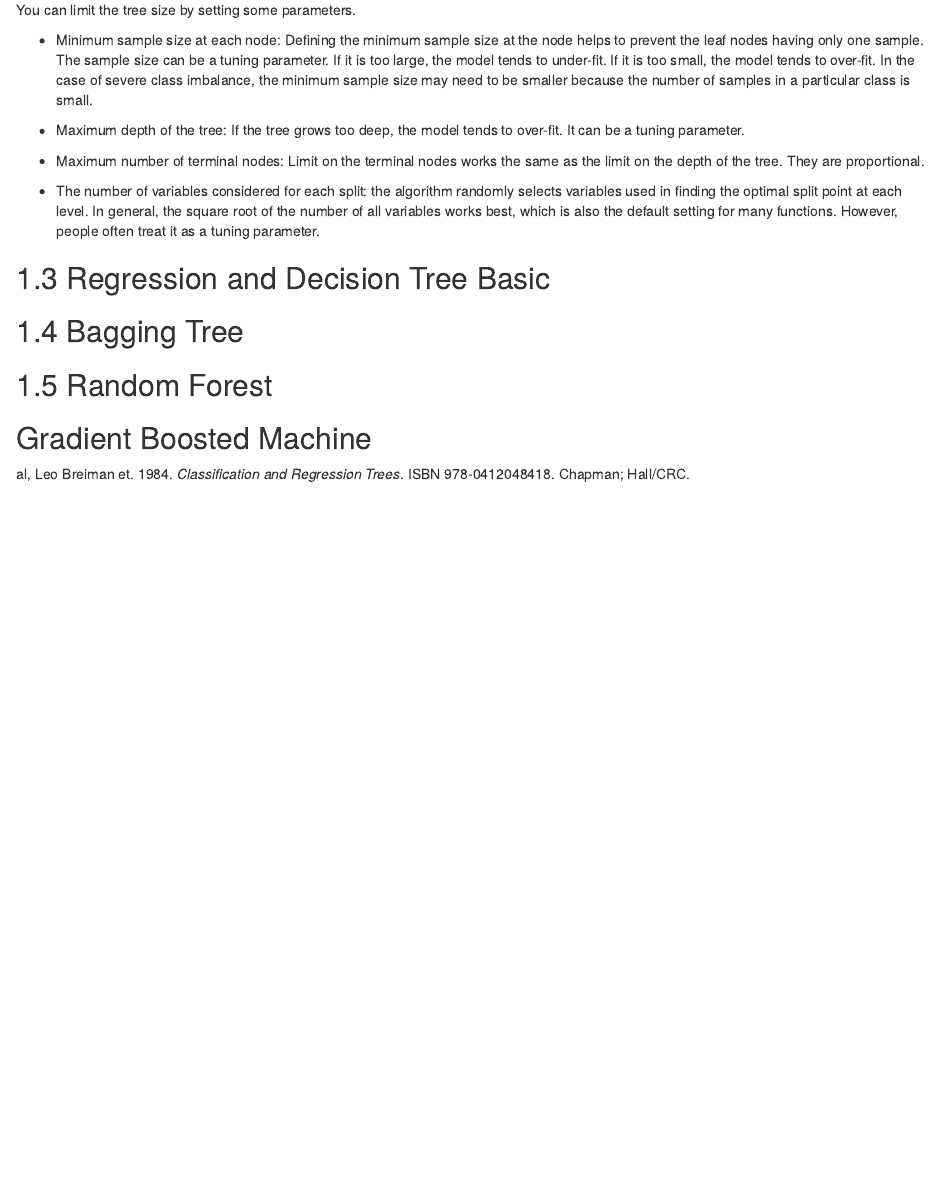
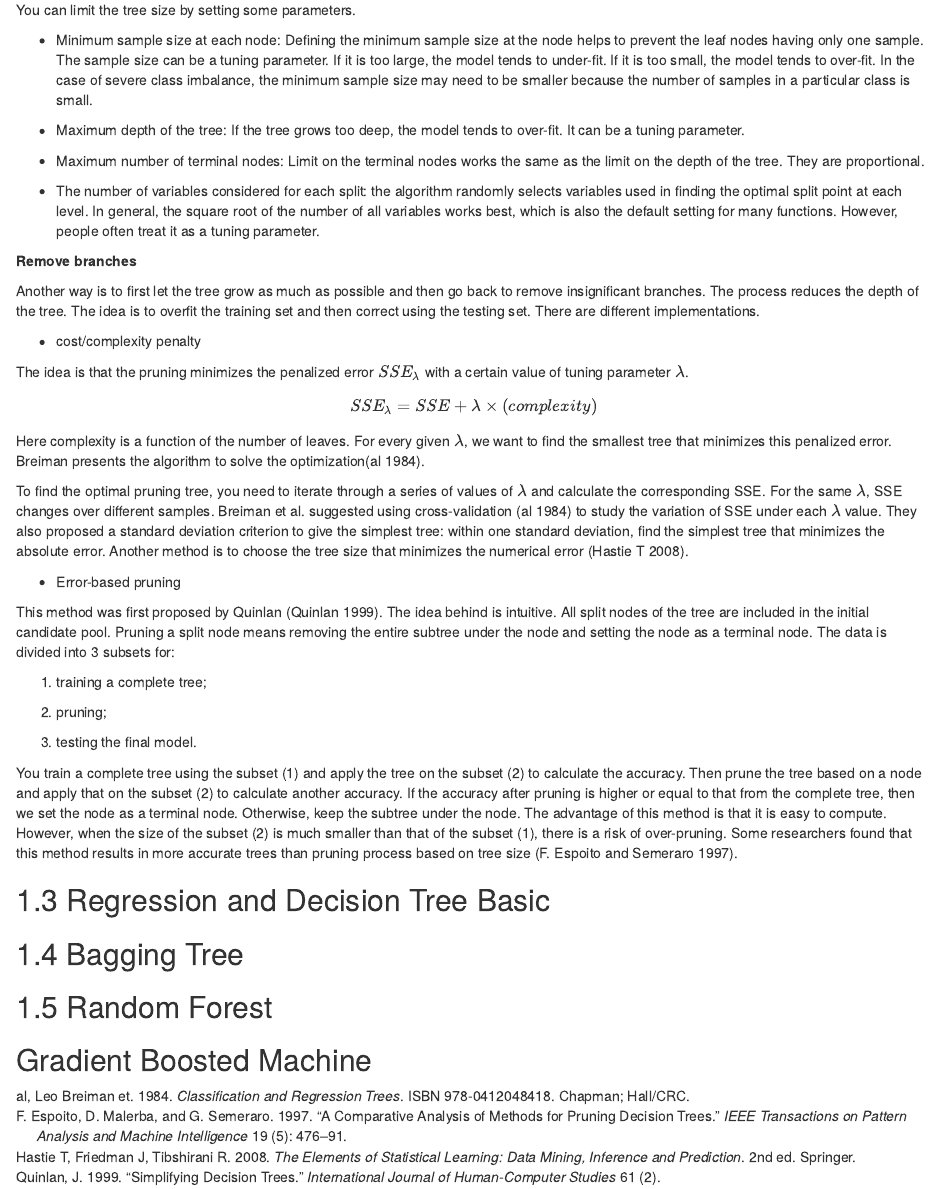
Before and after one commit to happyrabbit/IntroDataScience, an R Markdown document (11-tree.Rmd): the page in a window 1100 px wide, from 3450 px down. Rendered offline with R 4.5, knitr and Pandoc, with nearby package versions; drawn as R Markdown's standard HTML page in place of the format the file asks for.

Commit message:
tree model

```diff
--- a/11-tree.Rmd
+++ b/11-tree.Rmd
@@ -160,6 +160,32 @@ You can limit the tree size by setting some parameters.
 
 - The number of variables considered for each split: the algorithm randomly selects variables used in finding the optimal split point at each level. In general, the square root of the number of all variables works best, which is also the default setting for many functions. However, people often treat it as a tuning parameter.
 
+**Remove branches**
+
+Another way is to first let the tree grow as much as possible and then go back to remove insignificant branches. The process reduces the depth of the tree. The idea is to overfit the training set and then correct using the testing set. There are different implementations.
+
+- cost/complexity penalty
+
+The idea is that the pruning minimizes the penalized error $SSE_{\lambda}$ with a certain value of tuning parameter $\lambda$.
+
+$$SSE_{\lambda} = SSE+\lambda \times (complexity)$$
+
+Here complexity is a function of the number of leaves. For every given $\lambda$, we want to find the smallest tree that minimizes this penalized error.  Breiman presents the algorithm to solve the optimization[@Breiman1984].
+
+To find the optimal pruning tree, you need to iterate through a series of values of $\lambda$ and calculate the corresponding SSE. For the same $\lambda$, SSE changes over different samples. Breiman et al. suggested using cross-validation [@Breiman1984] to study the variation of SSE under each $\lambda$ value. They also proposed a standard deviation criterion to give the simplest tree: within one standard deviation, find the simplest tree that minimizes the absolute error. Another method is to choose the tree size that minimizes the numerical error [@Hastie2008].
+
+- Error-based pruning
+
+This method was first proposed by Quinlan [@Quinlan1999]. The idea behind is intuitive. All split nodes of the tree are included in the initial candidate pool. Pruning a split node means removing the entire subtree under the node and setting the node as a terminal node. The data is divided into 3 subsets for:
+
+(1) training a complete tree;
+
+(2) pruning;
+
+(3) testing the final model.
+
+You train a complete tree using the subset (1) and apply the tree on the subset (2) to calculate the accuracy.  Then prune the tree based on a node and apply that on the subset (2) to calculate another accuracy. If the accuracy after pruning is higher or equal to that from the complete tree,  then we set the node as a terminal node. Otherwise, keep the subtree under the node.  The advantage of this method is that it is easy to compute.  However, when the size of the subset (2) is much smaller than that of the subset (1), there is a risk of over-pruning. Some researchers found that this method results in more accurate trees than pruning process based on tree size [@Espoito1997].
+
 ## Regression and Decision Tree Basic
 
 ## Bagging Tree
```
